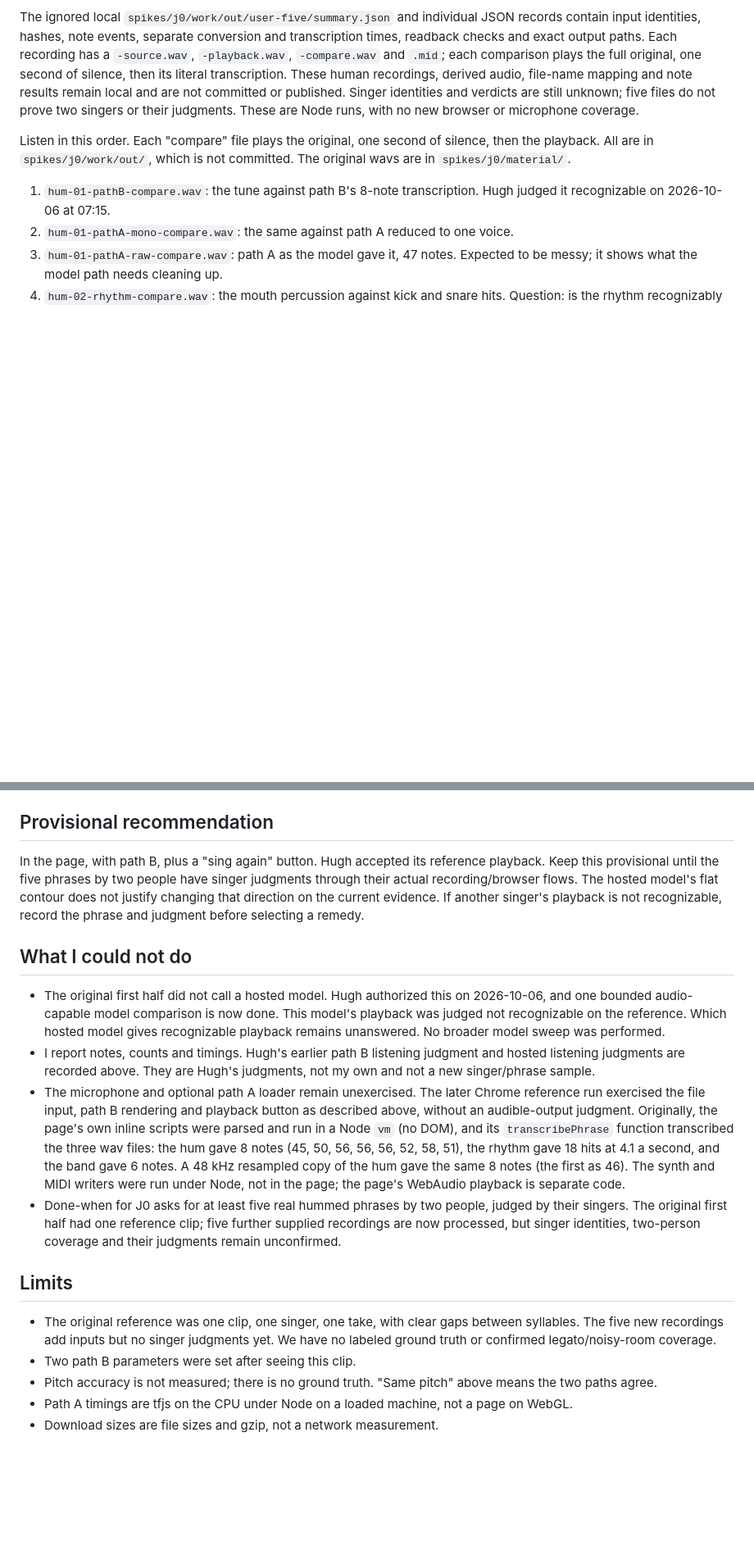
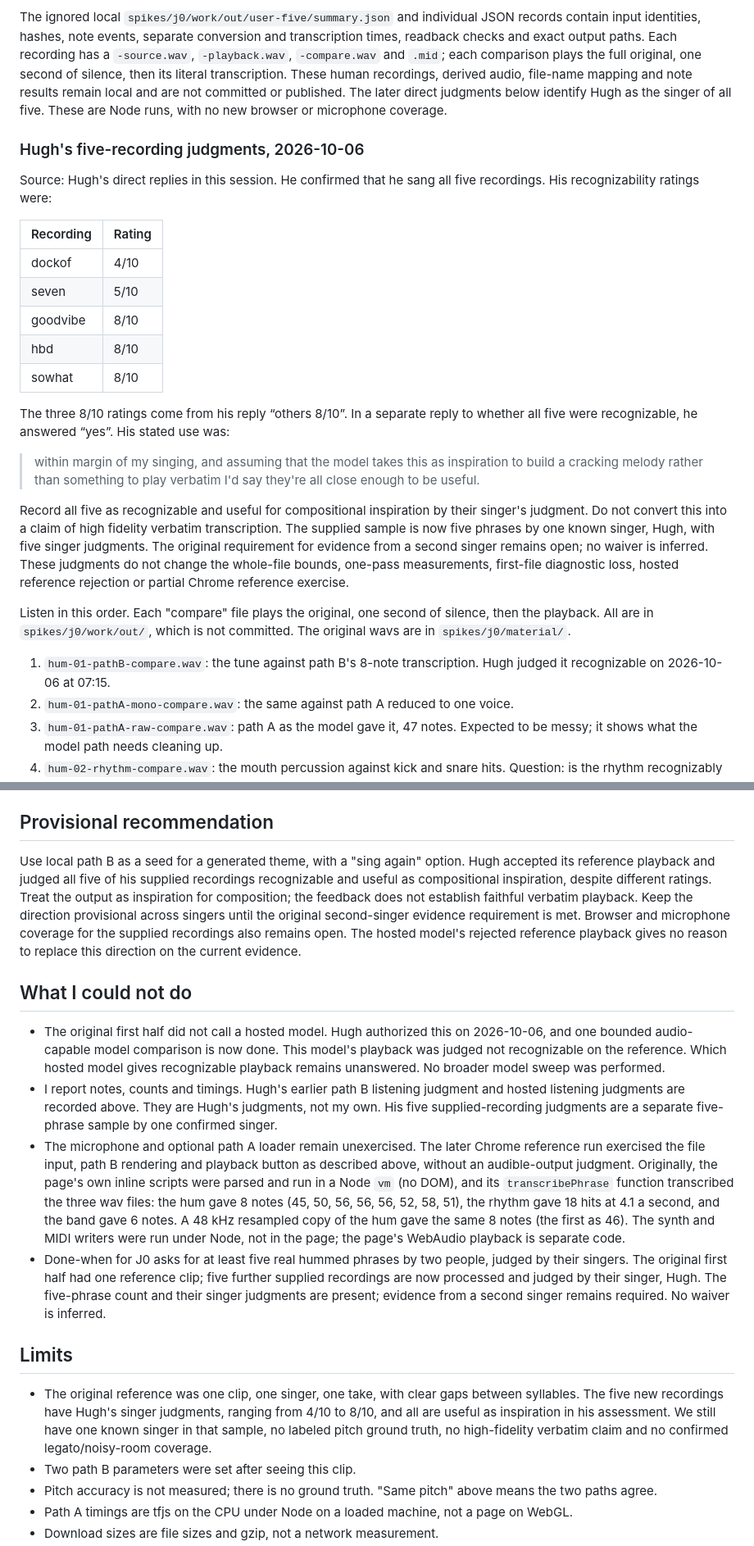
Before and after one commit to generalbusiness-ai/artroom-jam, a Markdown page: notes/2026-10-05-j0-hum-to-theme.md, 2 parts joined by grey strips. Shown at 82% size. GitHub-like rendering; blank space fills up the shorter version.

Commit message:
Record Hugh judging five J0 phrases useful as melody seeds

```diff
--- a/notes/2026-10-05-j0-hum-to-theme.md
+++ b/notes/2026-10-05-j0-hum-to-theme.md
@@ -367,9 +371,35 @@ and transcription times, readback checks and exact output paths. Each recording
 has a `-source.wav`, `-playback.wav`, `-compare.wav` and `.mid`; each comparison
 plays the full original, one second of silence, then its literal transcription.
 These human recordings, derived audio, file-name mapping and note results
-remain local and are not committed or published. Singer identities and verdicts
-are still unknown; five files do not prove two singers or their judgments.
-These are Node runs, with no new browser or microphone coverage.
+remain local and are not committed or published. The later direct judgments
+below identify Hugh as the singer of all five. These are Node runs, with no new
+browser or microphone coverage.
+
+### Hugh's five-recording judgments, 2026-10-06
+
+Source: Hugh's direct replies in this session. He confirmed that he sang all
+five recordings. His recognizability ratings were:
+
+| Recording | Rating |
+|---|---|
+| dockof | 4/10 |
+| seven | 5/10 |
+| goodvibe | 8/10 |
+| hbd | 8/10 |
+| sowhat | 8/10 |
+
+The three 8/10 ratings come from his reply “others 8/10”. In a separate reply
+to whether all five were recognizable, he answered “yes”. His stated use was:
+
+> within margin of my singing, and assuming that the model takes this as inspiration to build a cracking melody rather than something to play verbatim I'd say they're all close enough to be useful.
+
+Record all five as recognizable and useful for compositional inspiration by
+their singer's judgment. Do not convert this into a claim of high fidelity
+verbatim transcription. The supplied sample is now five phrases by one known
+singer, Hugh, with five singer judgments. The original requirement for evidence
+from a second singer remains open; no waiver is inferred. These judgments do
+not change the whole-file bounds, one-pass measurements, first-file diagnostic
+loss, hosted reference rejection or partial Chrome reference exercise.
 
 Listen in this order. Each "compare" file plays the original, one second of
 silence, then the playback. All are in `spikes/j0/work/out/`, which is not
@@ -407,12 +437,15 @@ Then the secondary phrases, by two people, in the harness:
 
 ## Provisional recommendation
 
-In the page, with path B, plus a "sing again" button. Hugh accepted its
-reference playback. Keep this provisional until the five phrases by two
-people have singer judgments through their actual recording/browser flows.
-The hosted model's flat contour does not justify changing that direction on
-the current evidence. If another singer's playback is not recognizable,
-record the phrase and judgment before selecting a remedy.
+Use local path B as a seed for a generated theme, with a "sing again" option.
+Hugh accepted its reference playback and judged all five of his supplied
+recordings recognizable and useful as compositional inspiration, despite
+different ratings. Treat the output as inspiration for composition; the
+feedback does not establish faithful verbatim playback. Keep the direction
+provisional across singers until the original second-singer evidence
+requirement is met. Browser and microphone coverage for the supplied recordings
+also remains open. The hosted model's rejected reference playback gives no
+reason to replace this direction on the current evidence.
 
 ## What I could not do
 
@@ -423,7 +456,8 @@ record the phrase and judgment before selecting a remedy.
   model sweep was performed.
 - I report notes, counts and timings. Hugh's earlier path B listening judgment
   and hosted listening judgments are recorded above. They are Hugh's judgments,
-  not my own and not a new singer/phrase sample.
+  not my own. His five supplied-recording judgments are a separate five-phrase
+  sample by one confirmed singer.
 - The microphone and optional path A loader remain unexercised. The later
   Chrome reference run exercised the file input, path B rendering and
   playback button as described above, without an audible-output judgment.
@@ -436,14 +470,17 @@ record the phrase and judgment before selecting a remedy.
   the page; the page's WebAudio playback is separate code.
 - Done-when for J0 asks for at least five real hummed phrases by two people,
   judged by their singers. The original first half had one reference clip;
-  five further supplied recordings are now processed, but singer identities,
-  two-person coverage and their judgments remain unconfirmed.
+  five further supplied recordings are now processed and judged by their singer,
+  Hugh. The five-phrase count and their singer judgments are present; evidence
+  from a second singer remains required. No waiver is inferred.
 
 ## Limits
 
 - The original reference was one clip, one singer, one take, with clear gaps
-  between syllables. The five new recordings add inputs but no singer judgments
-  yet. We have no labeled ground truth or confirmed legato/noisy-room coverage.
+  between syllables. The five new recordings have Hugh's singer judgments,
+  ranging from 4/10 to 8/10, and all are useful as inspiration in his assessment.
+  We still have one known singer in that sample, no labeled pitch ground truth,
+  no high-fidelity verbatim claim and no confirmed legato/noisy-room coverage.
 - Two path B parameters were set after seeing this clip.
 - Pitch accuracy is not measured; there is no ground truth. "Same pitch" above
   means the two paths agree.
```
Also changed, not shown: other parts of notes/2026-10-05-j0-hum-to-theme.md (+12 -8 lines), 1 other file.
